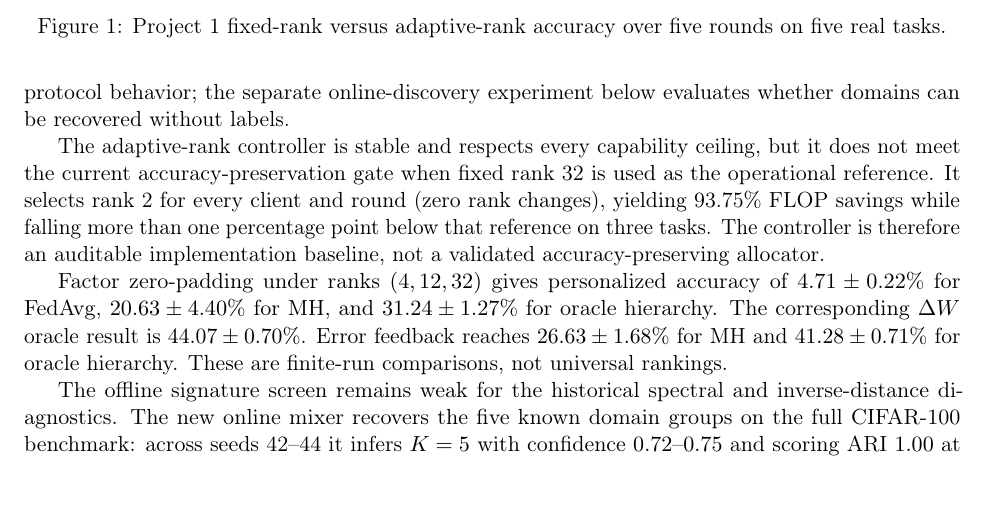
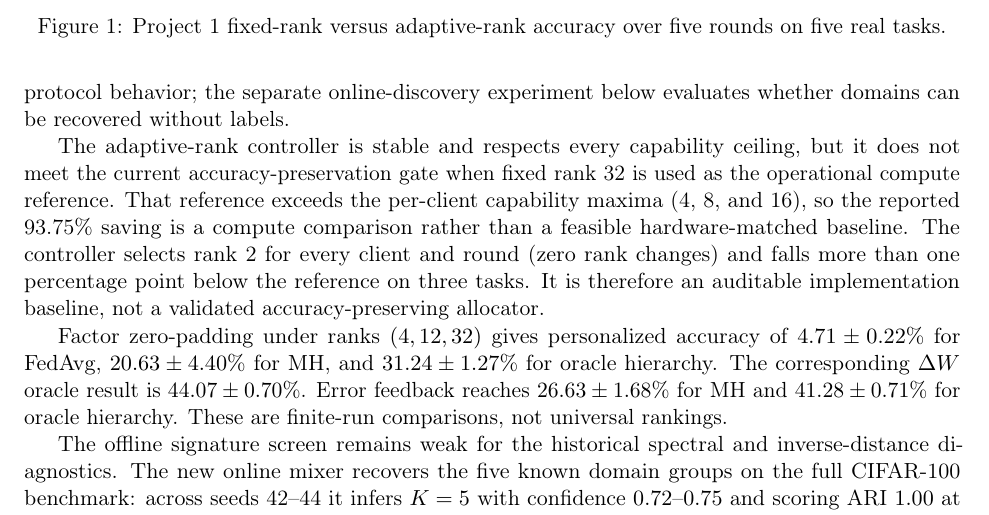
Before and after one commit to GhanibhutiGogoi/Decentralized-MultiDomain-Federated-Lora, a LaTeX paper (paper/main.tex): part of page 4 of 10, cut so that both start at the same text, the shorter picture padded with empty space. Compiled offline with pdfLaTeX.

Commit message:
Clarify adaptive rank compute reference

```diff
--- a/paper/main.tex
+++ b/paper/main.tex
@@ -66,7 +66,7 @@ AGNews-LSTM & 24.72 & 26.05 & $+1.33$ & 93.75\%\\
 Tabular-MLP & 90.00 & 83.33 & $-6.67$ & 93.75\%\\
 Audio-1DCNN & 96.36 & 96.36 & $+0.00$ & 93.75\%\\\bottomrule\end{tabular}\end{table}
 
-The adaptive-rank controller is stable and respects every capability ceiling, but it does not meet the current accuracy-preservation gate when fixed rank 32 is used as the operational reference. It selects rank 2 for every client and round (zero rank changes), yielding 93.75\% FLOP savings while falling more than one percentage point below that reference on three tasks. The controller is therefore an auditable implementation baseline, not a validated accuracy-preserving allocator.
+The adaptive-rank controller is stable and respects every capability ceiling, but it does not meet the current accuracy-preservation gate when fixed rank 32 is used as the operational compute reference. That reference exceeds the per-client capability maxima (4, 8, and 16), so the reported 93.75\% saving is a compute comparison rather than a feasible hardware-matched baseline. The controller selects rank 2 for every client and round (zero rank changes) and falls more than one percentage point below the reference on three tasks. It is therefore an auditable implementation baseline, not a validated accuracy-preserving allocator.
 
 \begin{figure}[t]
 \centering
```
Also changed, not shown: paper/main.pdf.
